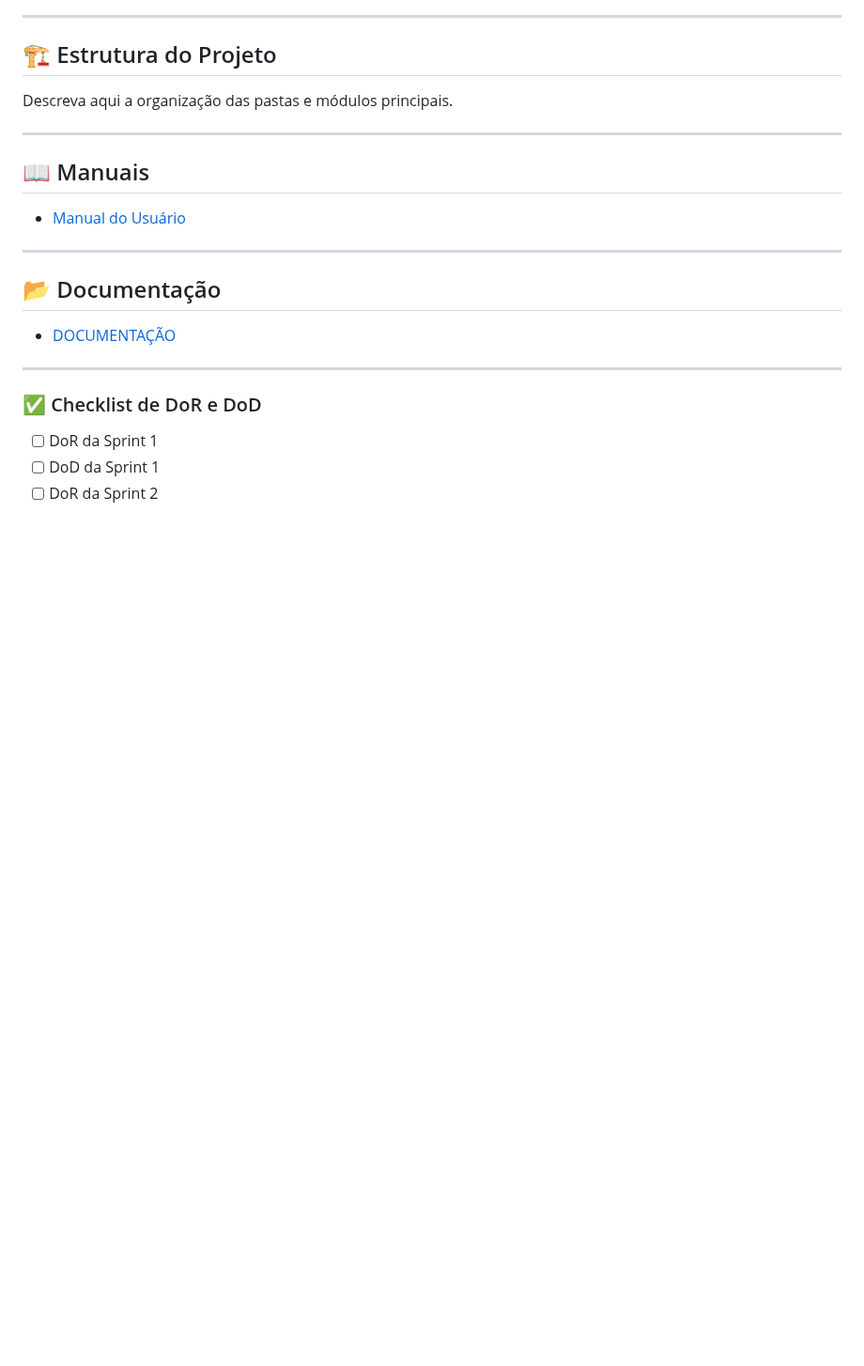
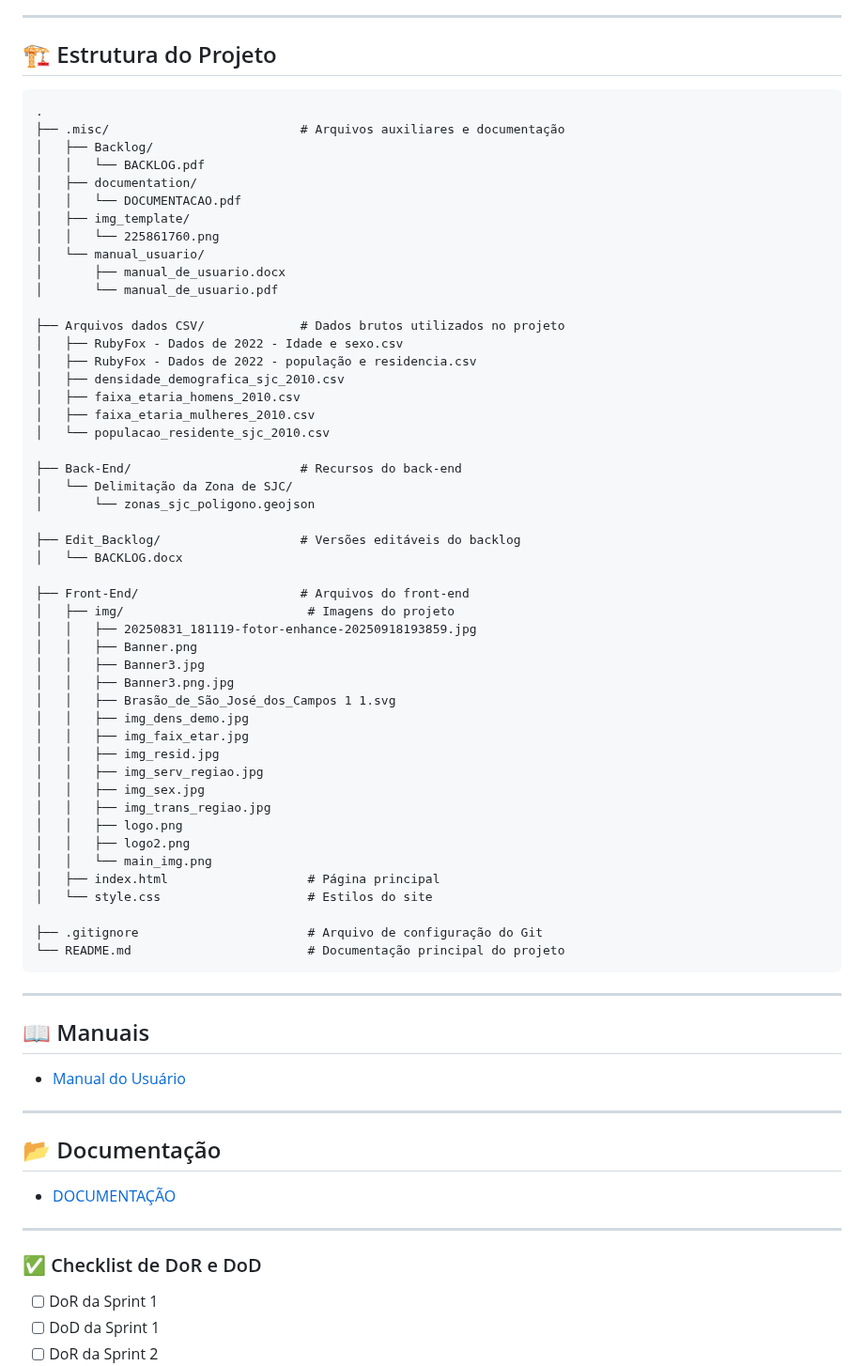
Before and after one commit to FATCK06/ProjectAPI_FirstSemester, a Markdown page: README.md, the part around the change. Shown at 94% size. Rendered like a GitHub page; blank space fills up the shorter version.

Commit message:
<docs> adição de estrutura de pastas (PAF-82)

````diff
--- a/README.md
+++ b/README.md
@@ -45,7 +45,57 @@ Acesse nosso Backlog:
 ---
 
 ## 🏗 Estrutura do Projeto
-Descreva aqui a organização das pastas e módulos principais.
+
+```plaintext
+.
+├── .misc/                          # Arquivos auxiliares e documentação
+│   ├── Backlog/
+│   │   └── BACKLOG.pdf
+│   ├── documentation/
+│   │   └── DOCUMENTACAO.pdf
+│   ├── img_template/
+│   │   └── 225861760.png
+│   └── manual_usuario/
+│       ├── manual_de_usuario.docx
+│       └── manual_de_usuario.pdf
+
+├── Arquivos dados CSV/             # Dados brutos utilizados no projeto
+│   ├── RubyFox - Dados de 2022 - Idade e sexo.csv
+│   ├── RubyFox - Dados de 2022 - população e residencia.csv
+│   ├── densidade_demografica_sjc_2010.csv
+│   ├── faixa_etaria_homens_2010.csv
+│   ├── faixa_etaria_mulheres_2010.csv
+│   └── populacao_residente_sjc_2010.csv
+
+├── Back-End/                       # Recursos do back-end
+│   └── Delimitação da Zona de SJC/
+│       └── zonas_sjc_poligono.geojson
+
+├── Edit_Backlog/                   # Versões editáveis do backlog
+│   └── BACKLOG.docx
+
+├── Front-End/                      # Arquivos do front-end
+│   ├── img/                         # Imagens do projeto
+│   │   ├── 20250831_181119-fotor-enhance-20250918193859.jpg
+│   │   ├── Banner.png
+│   │   ├── Banner3.jpg
+│   │   ├── Banner3.png.jpg
+│   │   ├── Brasão_de_São_José_dos_Campos 1 1.svg
+│   │   ├── img_dens_demo.jpg
+│   │   ├── img_faix_etar.jpg
+│   │   ├── img_resid.jpg
+│   │   ├── img_serv_regiao.jpg
+│   │   ├── img_sex.jpg
+│   │   ├── img_trans_regiao.jpg
+│   │   ├── logo.png
+│   │   ├── logo2.png
+│   │   └── main_img.png
+│   ├── index.html                   # Página principal
+│   └── style.css                    # Estilos do site
+
+├── .gitignore                       # Arquivo de configuração do Git
+└── README.md                        # Documentação principal do projeto
+```
 
 ---
 
````
